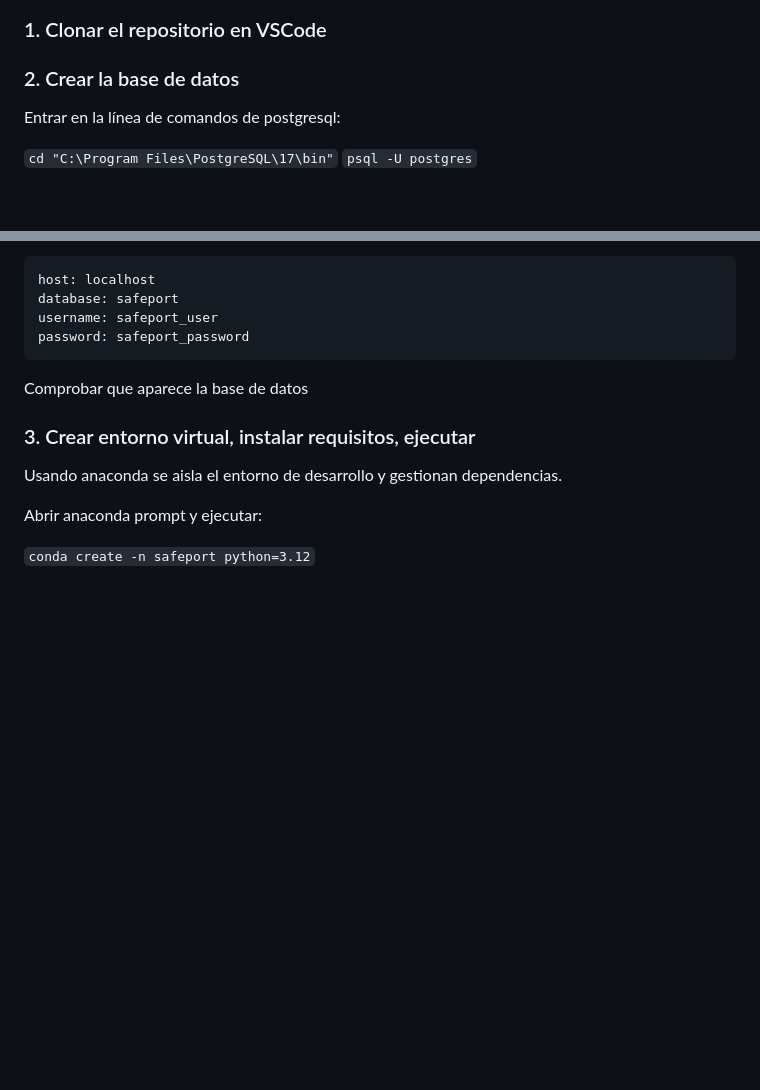
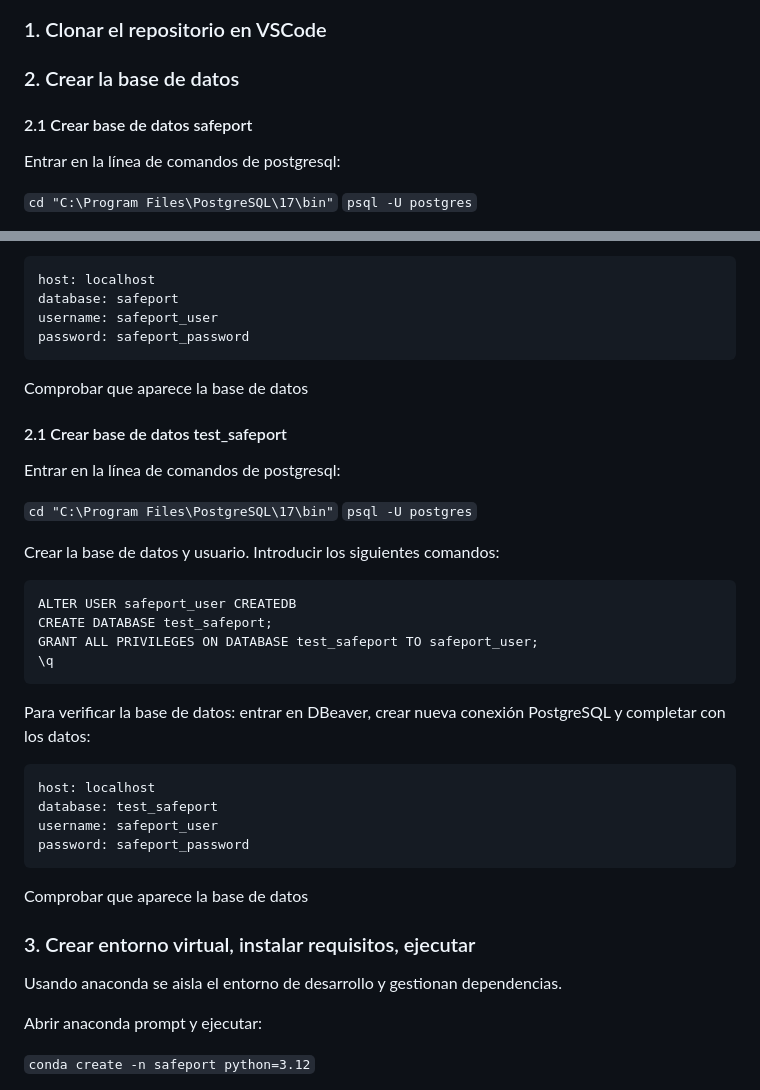
Before and after one commit to PGPI-31/PGPI-G3.1, a Markdown page: README.md, 2 parts joined by grey strips. GitHub-like rendering; blank space fills up the shorter version.

````diff
--- a/README.md
+++ b/README.md
@@ -30,6 +30,7 @@ Proyecto desplegado: `https://safeport.onrender.com`
 ### 1. Clonar el repositorio en VSCode
 
 ### 2. Crear la base de datos
+#### 2.1 Crear base de datos safeport
 Entrar en la línea de comandos de postgresql:
 
 `cd "C:\Program Files\PostgreSQL\17\bin"`
@@ -60,6 +61,32 @@ password: safeport_password
 ```
 
 Comprobar que aparece la base de datos
+
+#### 2.1 Crear base de datos test_safeport
+Entrar en la línea de comandos de postgresql:
+
+`cd "C:\Program Files\PostgreSQL\17\bin"`
+`psql -U postgres`
+
+Crear la base de datos y usuario. Introducir los siguientes comandos:
+
+```
+ALTER USER safeport_user CREATEDB
+CREATE DATABASE test_safeport;
+GRANT ALL PRIVILEGES ON DATABASE test_safeport TO safeport_user;
+\q
+```
+
+Para verificar la base de datos: entrar en DBeaver, crear nueva conexión PostgreSQL y completar con los datos:
+```
+host: localhost
+database: test_safeport
+username: safeport_user
+password: safeport_password
+```
+
+Comprobar que aparece la base de datos
+
 
 ### 3. Crear entorno virtual, instalar requisitos, ejecutar
 Usando anaconda se aisla el entorno de desarrollo y gestionan dependencias.
````
